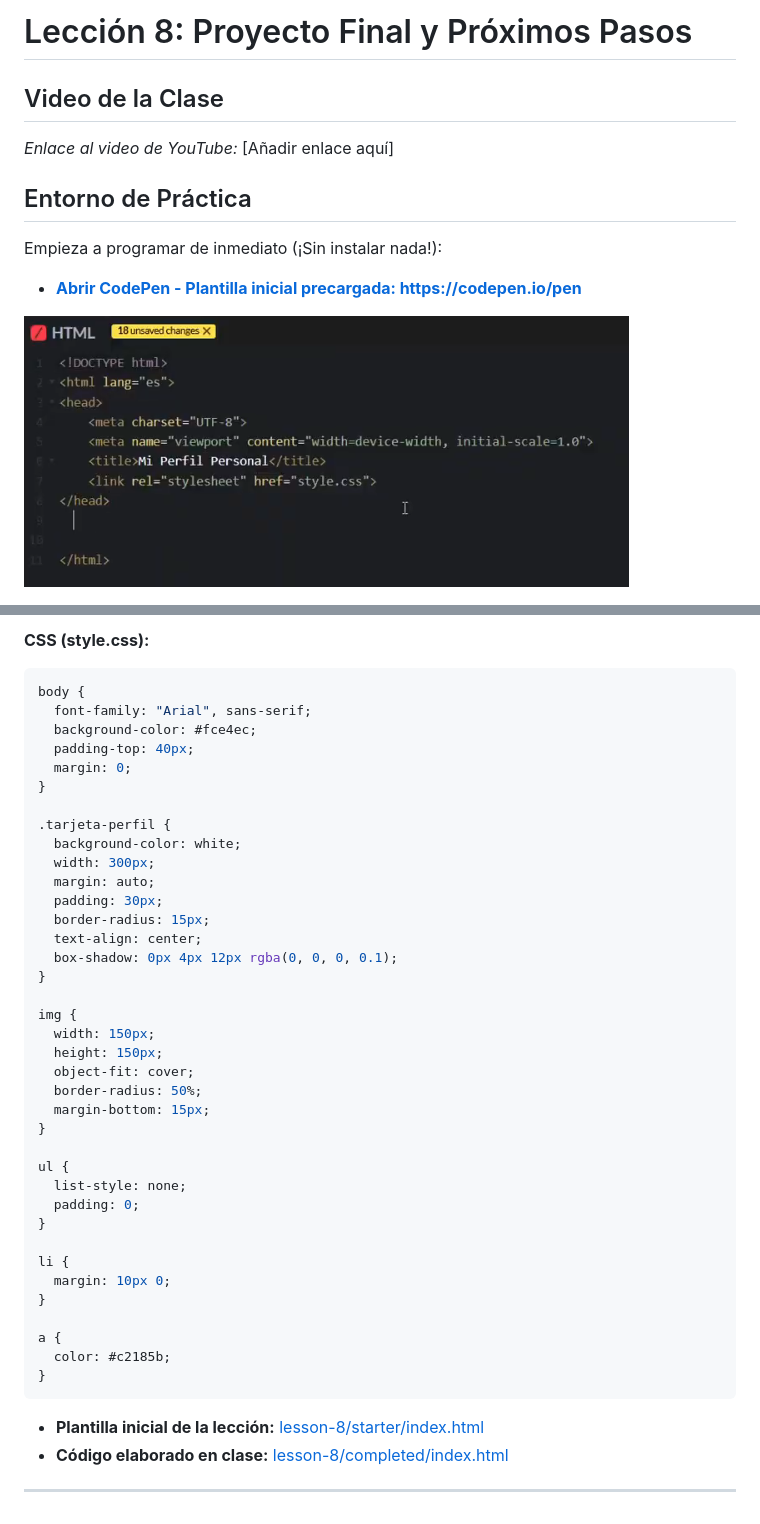
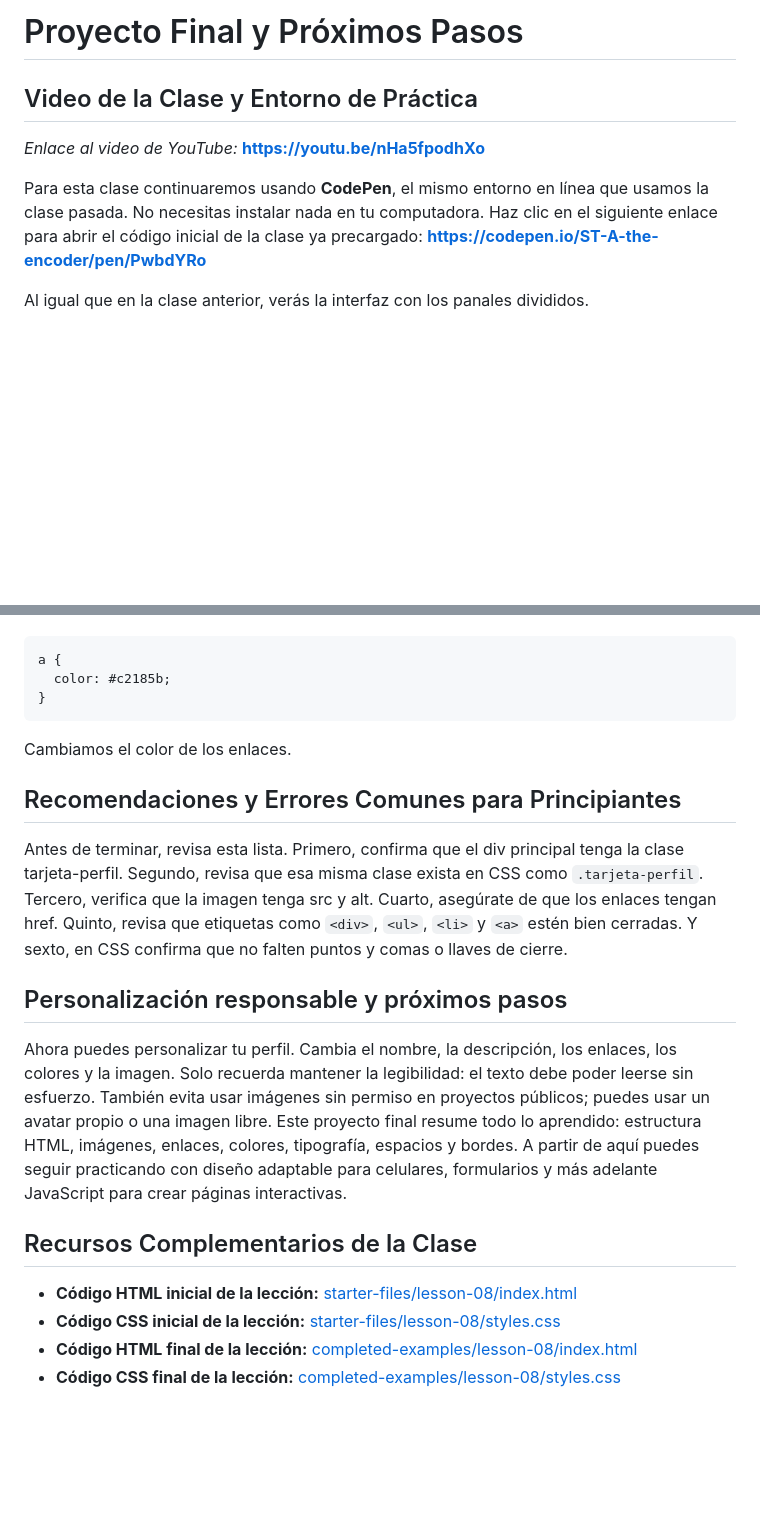
Before and after one commit to upc-pre-1asi0730-2610-10215-arcadiadevs/webdev-course-arcadiadevs, a Markdown page: report/chapters/18-proyecto-final.md, 2 parts joined by grey strips. Rendered like a GitHub page; blank space fills up the shorter version.

````diff
--- a/report/chapters/18-proyecto-final.md
+++ b/report/chapters/18-proyecto-final.md
@@ -1,12 +1,10 @@
-# Lección 8: Proyecto Final y Próximos Pasos
+# Proyecto Final y Próximos Pasos
 
-## Video de la Clase
-*Enlace al video de YouTube:* [Añadir enlace aquí]
+## Video de la Clase y Entorno de Práctica
 
-## Entorno de Práctica
-Empieza a programar de inmediato (¡Sin instalar nada!):
+*Enlace al video de YouTube:* [**https://youtu.be/nHa5fpodhXo**](https://youtu.be/nHa5fpodhXo)
 
-- **[Abrir CodePen - Plantilla inicial precargada: https://codepen.io/pen](https://codepen.io/pen)**
+Para esta clase continuaremos usando **CodePen**, el mismo entorno en línea que usamos la clase pasada. No necesitas instalar nada en tu computadora. Haz clic en el siguiente enlace para abrir el código inicial de la clase ya precargado: [**https://codepen.io/ST-A-the-encoder/pen/PwbdYRo**](https://codepen.io/ST-A-the-encoder/pen/PwbdYRo)
 
-![Interfaz de CodePen con los archivos index.html y style.css en paneles separados](../assets/class-8/codigo-inicial.png)
+Al igual que en la clase anterior, verás la interfaz con los panales divididos.
 
@@ -152,45 +50,20 @@ Ahora es tu turno. Cambia el nombre, la descripción, los enlaces, los colores y
-**CSS (style.css):**
-```css
-body {
-  font-family: "Arial", sans-serif;
-  background-color: #fce4ec;
-  padding-top: 40px;
-  margin: 0;
-}
-
-.tarjeta-perfil {
-  background-color: white;
-  width: 300px;
-  margin: auto;
-  padding: 30px;
-  border-radius: 15px;
-  text-align: center;
-  box-shadow: 0px 4px 12px rgba(0, 0, 0, 0.1);
-}
-
-img {
-  width: 150px;
-  height: 150px;
-  object-fit: cover;
-  border-radius: 50%;
-  margin-bottom: 15px;
-}
-
-ul {
-  list-style: none;
-  padding: 0;
-}
-
-li {
-  margin: 10px 0;
-}
-
 a {
   color: #c2185b;
 }
 ```
+Cambiamos el color de los enlaces.
 
-- **Plantilla inicial de la lección:** [lesson-8/starter/index.html](../../lesson-8/starter/index.html)
-- **Código elaborado en clase:** [lesson-8/completed/index.html](../../lesson-8/completed/index.html)
+## Recomendaciones y Errores Comunes para Principiantes
 
----
+Antes de terminar, revisa esta lista. Primero, confirma que el div principal tenga la clase tarjeta-perfil. Segundo, revisa que esa misma clase exista en CSS como `.tarjeta-perfil`. Tercero, verifica que la imagen tenga src y alt. Cuarto, asegúrate de que los enlaces tengan href. Quinto, revisa que etiquetas como `<div>`, `<ul>`, `<li>` y `<a>` estén bien cerradas. Y sexto, en CSS confirma que no falten puntos y comas o llaves de cierre.
+
+## Personalización responsable y próximos pasos
+
+Ahora puedes personalizar tu perfil. Cambia el nombre, la descripción, los enlaces, los colores y la imagen. Solo recuerda mantener la legibilidad: el texto debe poder leerse sin esfuerzo. También evita usar imágenes sin permiso en proyectos públicos; puedes usar un avatar propio o una imagen libre. Este proyecto final resume todo lo aprendido: estructura HTML, imágenes, enlaces, colores, tipografía, espacios y bordes. A partir de aquí puedes seguir practicando con diseño adaptable para celulares, formularios y más adelante JavaScript para crear páginas interactivas.
+
+## Recursos Complementarios de la Clase
+
+- **Código HTML inicial de la lección:** [starter-files/lesson-08/index.html](https://github.com/upc-pre-1asi0730-2610-10215-arcadiadevs/webdev-course-arcadiadevs/blob/main/starter-files/lesson-08/index.html)
+- **Código CSS inicial de la lección:** [starter-files/lesson-08/styles.css](https://github.com/upc-pre-1asi0730-2610-10215-arcadiadevs/webdev-course-arcadiadevs/blob/main/starter-files/lesson-08/styles.css)
+- **Código HTML final de la lección:** [completed-examples/lesson-08/index.html](https://github.com/upc-pre-1asi0730-2610-10215-arcadiadevs/webdev-course-arcadiadevs/blob/main/completed-examples/lesson-08/index.html)
+- **Código CSS final de la lección:** [completed-examples/lesson-08/styles.css](https://github.com/upc-pre-1asi0730-2610-10215-arcadiadevs/webdev-course-arcadiadevs/blob/main/completed-examples/lesson-08/styles.css)
````
Also changed, not shown: other parts of report/chapters/18-proyecto-final.md (+29 -129 lines), report/chapters/11-que-es-desarrollo-web.md (+0 -6 lines), report/chapters/12-esqueleto-pagina.md (+40 -69 lines).
